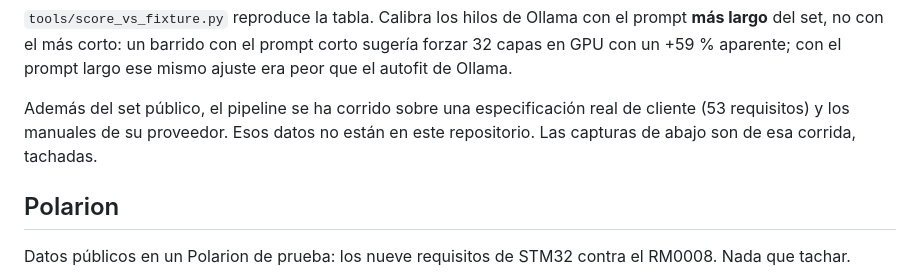
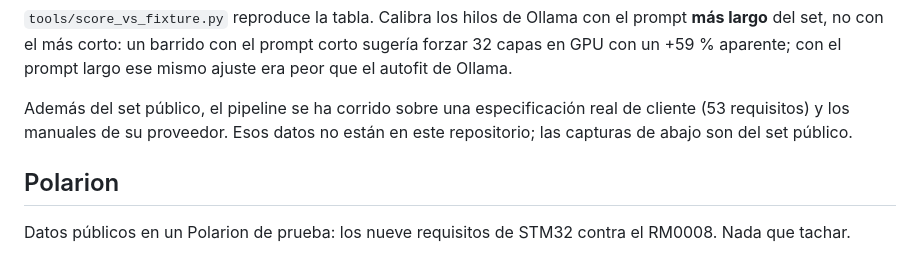
Before and after one commit to epifaneia/ctsm, a Markdown page: README.es.md, the part around the change. Drawn GitHub-style.

```diff
--- a/README.es.md
+++ b/README.es.md
@@ -59,7 +59,7 @@ De esa tabla salen tres cosas, en orden. El modelo local elimina la salida del d
 
 `tools/score_vs_fixture.py` reproduce la tabla. Calibra los hilos de Ollama con el prompt **más largo** del set, no con el más corto: un barrido con el prompt corto sugería forzar 32 capas en GPU con un +59 % aparente; con el prompt largo ese mismo ajuste era peor que el autofit de Ollama.
 
-Además del set público, el pipeline se ha corrido sobre una especificación real de cliente (53 requisitos) y los manuales de su proveedor. Esos datos no están en este repositorio. Las capturas de abajo son de esa corrida, tachadas.
+Además del set público, el pipeline se ha corrido sobre una especificación real de cliente (53 requisitos) y los manuales de su proveedor. Esos datos no están en este repositorio; las capturas de abajo son del set público.
 
 ## Polarion
 
```
Also changed, not shown: README.md (+1 -1 lines).
